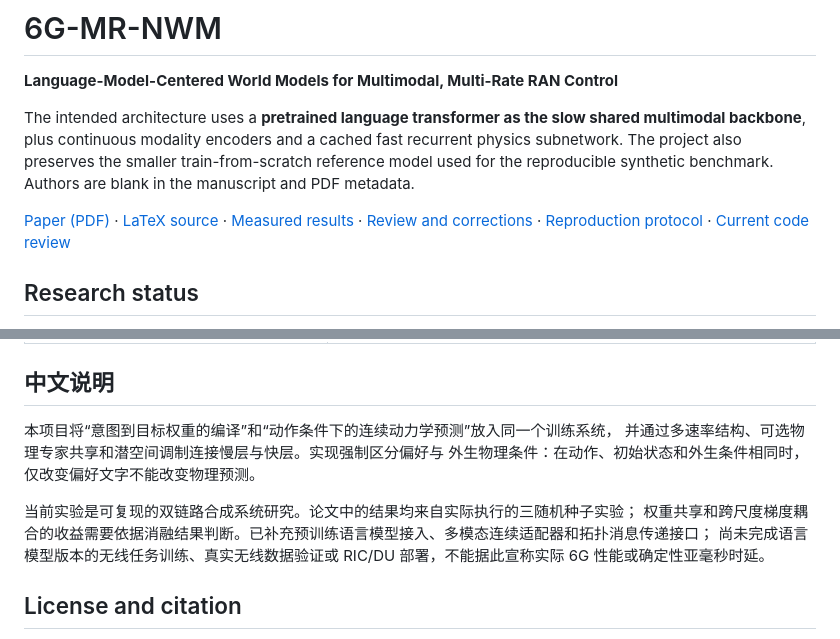
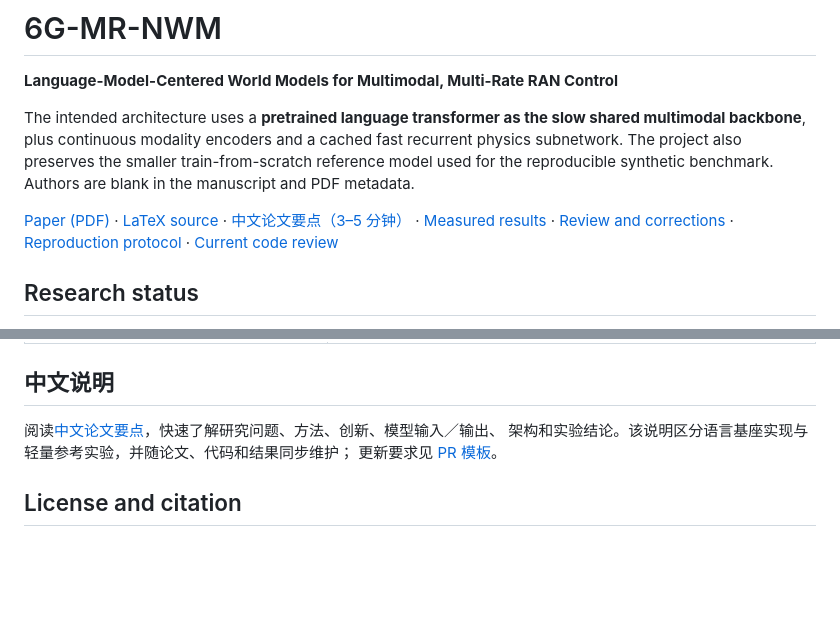
Before and after one commit to xuda1979/-6G-MR-NWM, a Markdown page: README.md, 2 parts joined by grey strips. GitHub-like rendering; blank space fills up the shorter version.

Commit message:
docs: add concise Chinese paper overview and maintenance checklist

```diff
--- a/README.md
+++ b/README.md
@@ -9,6 +9,7 @@ train-from-scratch reference model used for the reproducible synthetic benchmark
 Authors are blank in the manuscript and PDF metadata.
 
 [Paper (PDF)](paper/main.pdf) · [LaTeX source](paper/main.tex) ·
+[中文论文要点（3–5 分钟）](docs/OVERVIEW_CN.md) ·
 [Measured results](results/SUMMARY.md) · [Review and corrections](docs/REVIEW.md) ·
 [Reproduction protocol](docs/REPRODUCIBILITY.md) ·
 [Current code review](docs/REVIEW_2026_10.md)
@@ -188,13 +189,9 @@ and checked by `scripts/verify_results.py`.
 
 ## 中文说明
 
-本项目将“意图到目标权重的编译”和“动作条件下的连续动力学预测”放入同一个训练系统，
-并通过多速率结构、可选物理专家共享和潜空间调制连接慢层与快层。实现强制区分偏好与
-外生物理条件：在动作、初始状态和外生条件相同时，仅改变偏好文字不能改变物理预测。
-
-当前实验是可复现的双链路合成系统研究。论文中的结果均来自实际执行的三随机种子实验；
-权重共享和跨尺度梯度耦合的收益需要依据消融结果判断。已补充预训练语言模型接入、多模态连续适配器和拓扑消息传递接口；
-尚未完成语言模型版本的无线任务训练、真实无线数据验证或 RIC/DU 部署，不能据此宣称实际 6G 性能或确定性亚毫秒时延。
+阅读[中文论文要点](docs/OVERVIEW_CN.md)，快速了解研究问题、方法、创新、模型输入／输出、
+架构和实验结论。该说明区分语言基座实现与轻量参考实验，并随论文、代码和结果同步维护；
+更新要求见 [PR 模板](.github/pull_request_template.md)。
 
 ## License and citation
 
```
Also changed, not shown: .github/pull_request_template.md (added, +8 -0 lines), docs/OVERVIEW_CN.md (added, +85 -0 lines).
